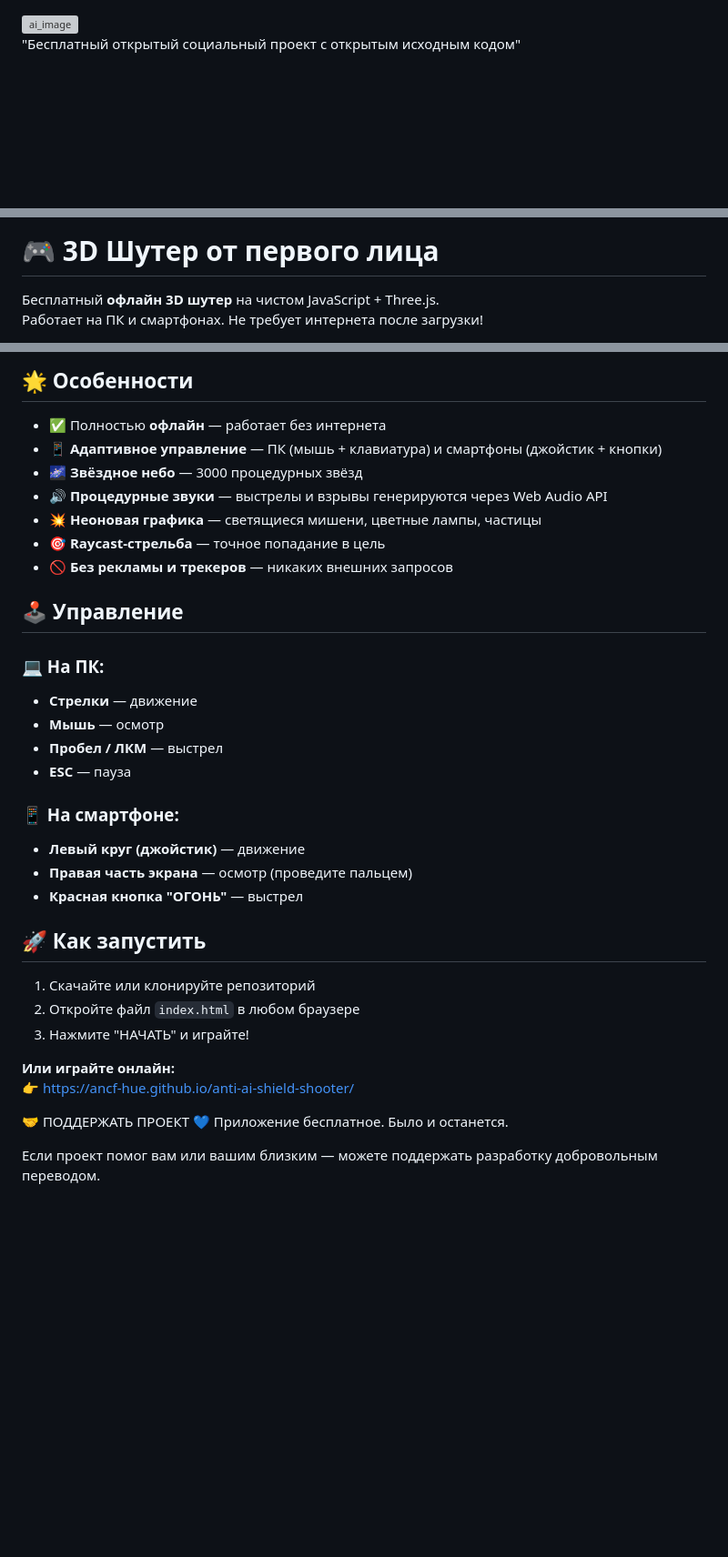
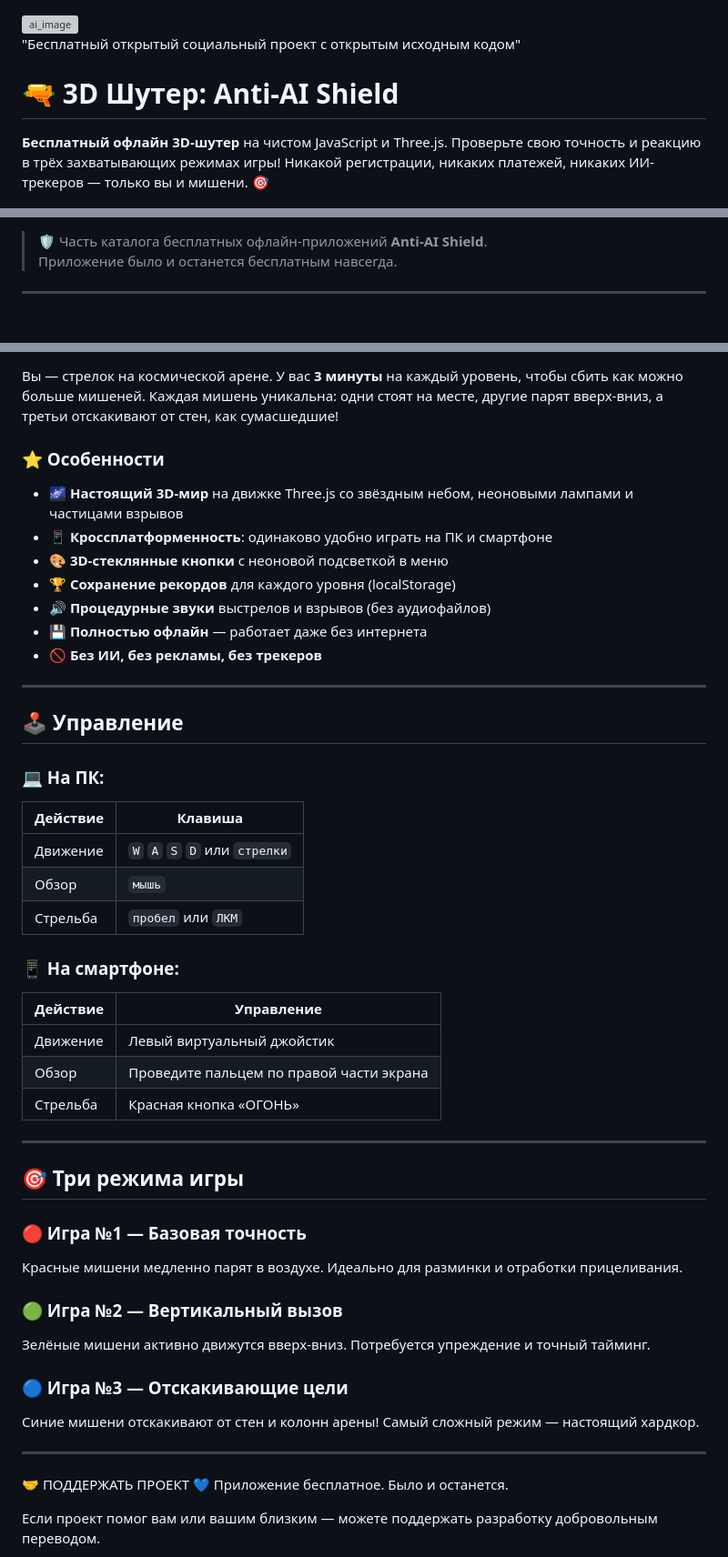
Before and after one commit to ancf-hue/anti-ai-shield-shooter, a Markdown page: README.md, 3 parts joined by grey strips. Shown at 91% size. GitHub-like rendering; blank space fills up the shorter version; grey boxes are pictures that could not be loaded.

```diff
--- a/README.md
+++ b/README.md
@@ -8,5 +8,7 @@
   проект с открытым исходным кодом"
 
 
+# 🔫 3D Шутер: Anti-AI Shield
 
+**Бесплатный офлайн 3D-шутер** на чистом JavaScript и Three.js. Проверьте свою точность и реакцию в трёх захватывающих режимах игры! Никакой регистрации, никаких платежей, никаких ИИ-трекеров — только вы и мишени. 🎯
 
@@ -13,6 +18,6 @@
 
-# 🎮 3D Шутер от первого лица
+> 🛡️ Часть каталога бесплатных офлайн-приложений **Anti-AI Shield**.
+> Приложение было и останется бесплатным навсегда.
 
-Бесплатный **офлайн 3D шутер** на чистом JavaScript + Three.js.
-Работает на ПК и смартфонах. Не требует интернета после загрузки!
+---
 
@@ -20,35 +25,51 @@
 
-## 🌟 Особенности
+Вы — стрелок на космической арене. У вас **3 минуты** на каждый уровень, чтобы сбить как можно больше мишеней. Каждая мишень уникальна: одни стоят на месте, другие парят вверх-вниз, а третьи отскакивают от стен, как сумасшедшие!
 
-- ✅ Полностью **офлайн** — работает без интернета
-- 📱 **Адаптивное управление** — ПК (мышь + клавиатура) и смартфоны (джойстик + кнопки)
-- 🌌 **Звёздное небо** — 3000 процедурных звёзд
-- 🔊 **Процедурные звуки** — выстрелы и взрывы генерируются через Web Audio API
-- 💥 **Неоновая графика** — светящиеся мишени, цветные лампы, частицы
-- 🎯 **Raycast-стрельба** — точное попадание в цель
-- 🚫 **Без рекламы и трекеров** — никаких внешних запросов
+### ⭐ Особенности
+- 🌌 **Настоящий 3D-мир** на движке Three.js со звёздным небом, неоновыми лампами и частицами взрывов
+- 📱 **Кроссплатформенность**: одинаково удобно играть на ПК и смартфоне
+- 🎨 **3D-стеклянные кнопки** с неоновой подсветкой в меню
+- 🏆 **Сохранение рекордов** для каждого уровня (localStorage)
+- 🔊 **Процедурные звуки** выстрелов и взрывов (без аудиофайлов)
+- 💾 **Полностью офлайн** — работает даже без интернета
+- 🚫 **Без ИИ, без рекламы, без трекеров**
+
+---
 
 ## 🕹️ Управление
 
 ### 💻 На ПК:
-- **Стрелки** — движение
-- **Мышь** — осмотр
-- **Пробел / ЛКМ** — выстрел
-- **ESC** — пауза
+| Действие | Клавиша |
+|----------|---------|
+| Движение | `W` `A` `S` `D` или `стрелки` |
+| Обзор | `мышь` |
+| Стрельба | `пробел` или `ЛКМ` |
 
 ### 📱 На смартфоне:
-- **Левый круг (джойстик)** — движение
-- **Правая часть экрана** — осмотр (проведите пальцем)
-- **Красная кнопка "ОГОНЬ"** — выстрел
+| Действие | Управление |
+|----------|------------|
+| Движение | Левый виртуальный джойстик |
+| Обзор | Проведите пальцем по правой части экрана |
+| Стрельба | Красная кнопка «ОГОНЬ» |
 
-## 🚀 Как запустить
+---
 
-1. Скачайте или клонируйте репозиторий
-2. Откройте файл `index.html` в любом браузере
-3. Нажмите "НАЧАТЬ" и играйте!
+## 🎯 Три режима игры
 
-**Или играйте онлайн:**
-👉 [https://ancf-hue.github.io/anti-ai-shield-shooter/](https://ancf-hue.github.io/anti-ai-shield-shooter/)
+### 🔴 Игра №1 — Базовая точность
+Красные мишени медленно парят в воздухе. Идеально для разминки и отработки прицеливания.
+
+### 🟢 Игра №2 — Вертикальный вызов
+Зелёные мишени активно движутся вверх-вниз. Потребуется упреждение и точный тайминг.
+
+### 🔵 Игра №3 — Отскакивающие цели
+Синие мишени отскакивают от стен и колонн арены! Самый сложный режим — настоящий хардкор.
+
+---
+
+
+
+
 
 
 🤝 ПОДДЕРЖАТЬ ПРОЕКТ 💙 Приложение бесплатное. Было и останется.
```
Also changed, not shown: other parts of README.md (+4 -1 lines).
